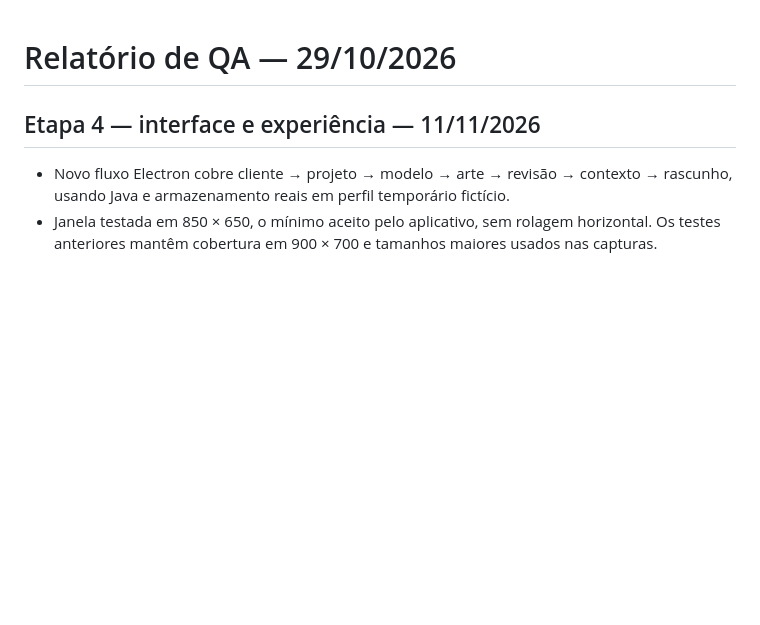
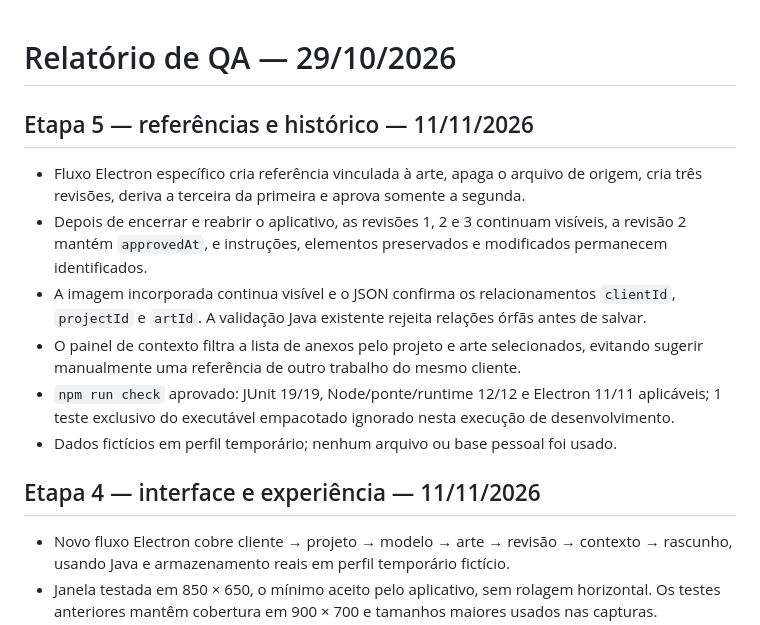
Before and after one commit to JuliaRomeira/ai-creative-hub-desktop, a Markdown page: docs/QA.md, the part around the change. Drawn GitHub-style; blank space fills up the shorter version.

```diff
--- a/docs/QA.md
+++ b/docs/QA.md
@@ -1,4 +1,13 @@
 # Relatório de QA — 29/10/2026
+
+## Etapa 5 — referências e histórico — 11/11/2026
+
+- Fluxo Electron específico cria referência vinculada à arte, apaga o arquivo de origem, cria três revisões, deriva a terceira da primeira e aprova somente a segunda.
+- Depois de encerrar e reabrir o aplicativo, as revisões 1, 2 e 3 continuam visíveis, a revisão 2 mantém `approvedAt`, e instruções, elementos preservados e modificados permanecem identificados.
+- A imagem incorporada continua visível e o JSON confirma os relacionamentos `clientId`, `projectId` e `artId`. A validação Java existente rejeita relações órfãs antes de salvar.
+- O painel de contexto filtra a lista de anexos pelo projeto e arte selecionados, evitando sugerir manualmente uma referência de outro trabalho do mesmo cliente.
+- `npm run check` aprovado: JUnit 19/19, Node/ponte/runtime 12/12 e Electron 11/11 aplicáveis; 1 teste exclusivo do executável empacotado ignorado nesta execução de desenvolvimento.
+- Dados fictícios em perfil temporário; nenhum arquivo ou base pessoal foi usado.
 
 ## Etapa 4 — interface e experiência — 11/11/2026
 
```
Also changed, not shown: README.md (+2 -2 lines), docs/ESTADO-PROJETO.md (+8 -0 lines), docs/campanhas.png, docs/contexto.png, 5 other files.
